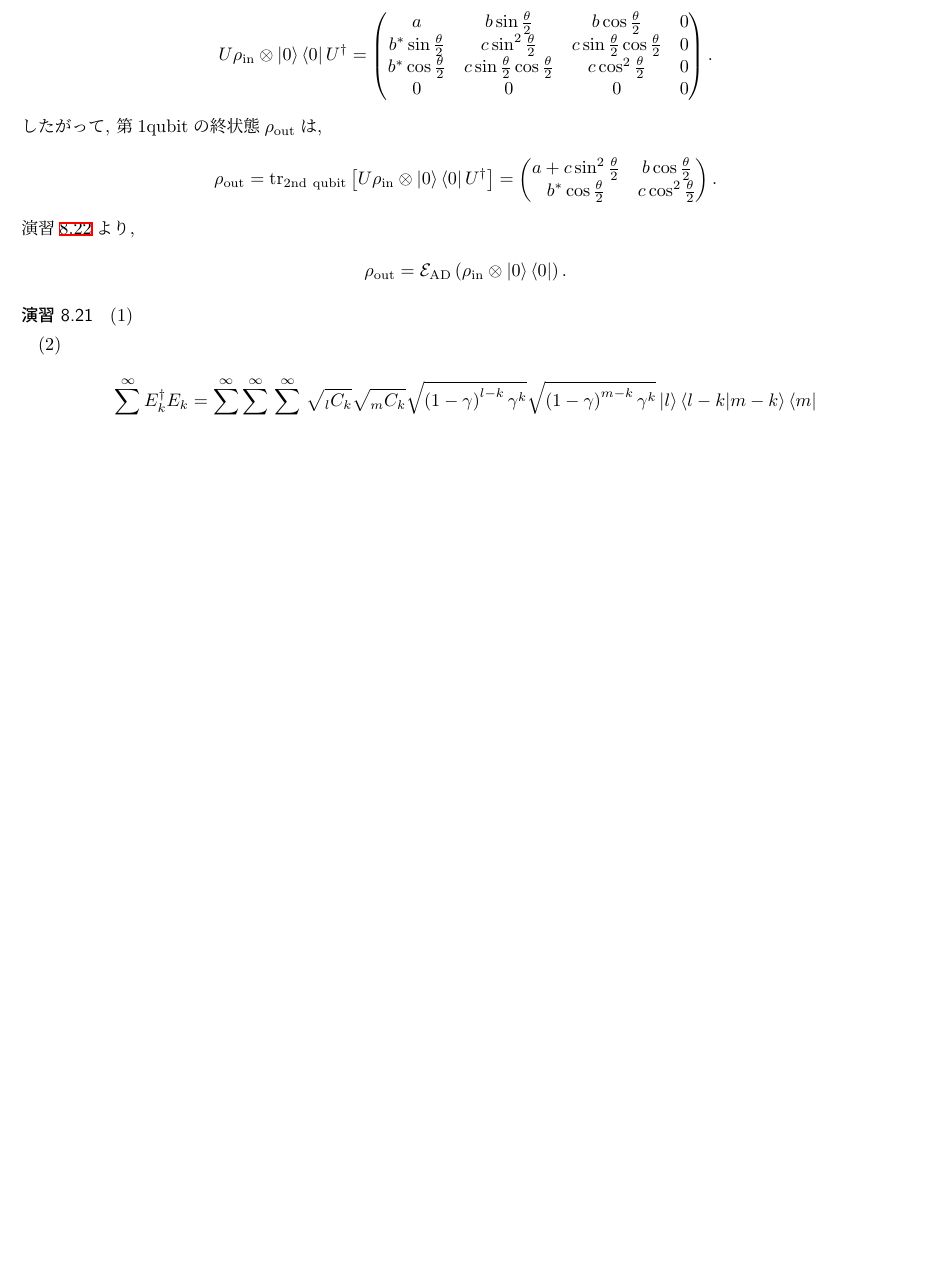
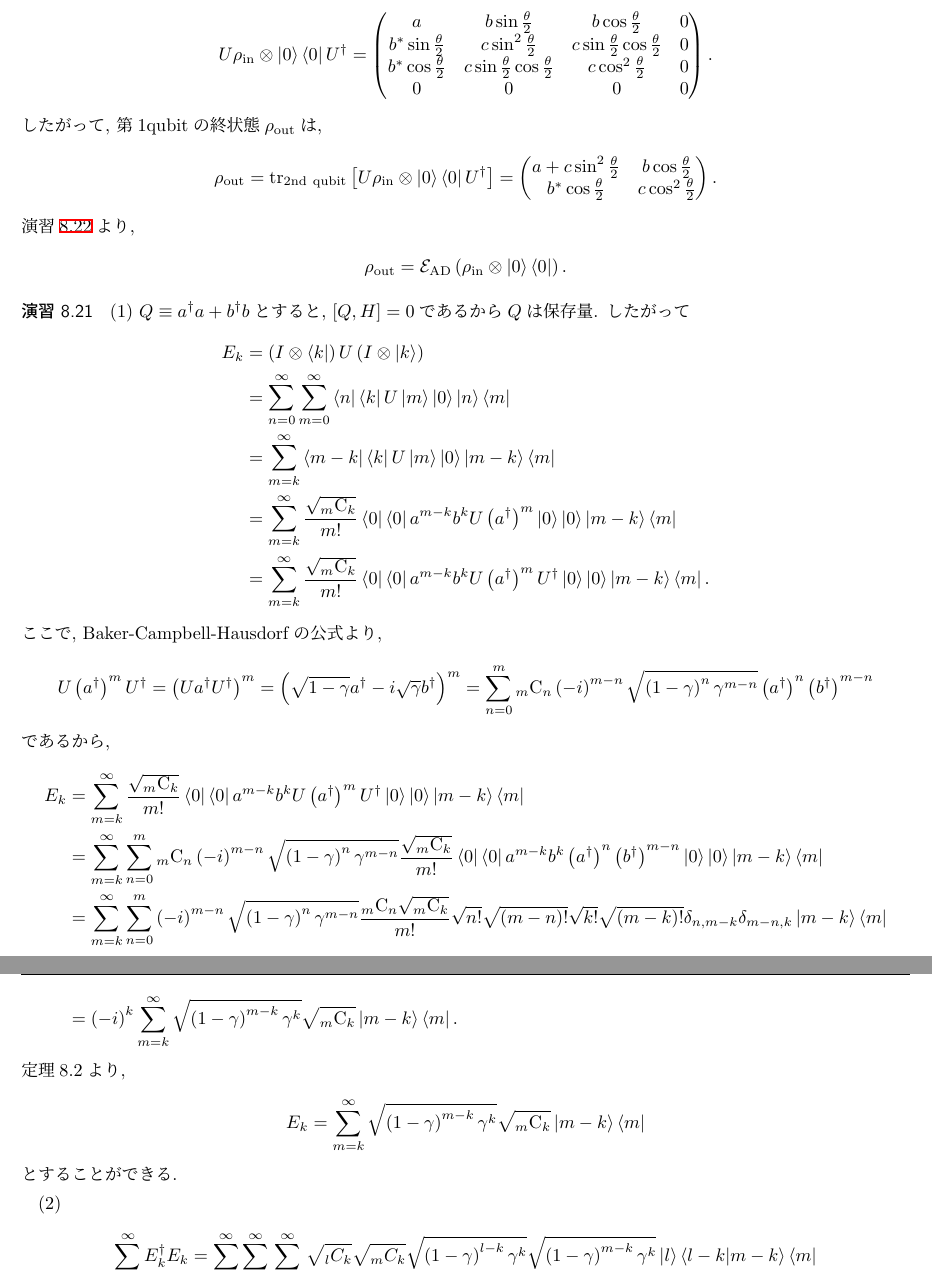
Before and after one commit to riuriuriuriu/QCQI-solution, a LaTeX book (main.tex, which reads chapter/chapter8.tex): part of page 76 of 116 before the commit and two parts of pages 76 and 77 of 117 after it, the two joined at a grey line, cut so that both start at the same text, the shorter picture padded with empty space. Compiled offline with pLaTeX and dvipdfmx.

Commit message:
update ex8.21

```diff
--- a/chapter/chapter8.tex
+++ b/chapter/chapter8.tex
@@ -708,7 +708,91 @@
 
 \begin{ex}
     \label{ex8.21}
-    (1)\ \par
+    (1)\
+    $Q \equiv a^\dagger a + b^\dagger b$とすると, $\left[ Q, H\right] = 0$であるから$Q$は保存量. したがって
+    \begin{align*}
+        E_k
+         & =
+        \left( I \otimes \bra{k}\right) U \left( I \otimes \ket{k}\right)
+        \\
+         & =
+        \sum_{n=0}^\infty \sum_{m=0}^\infty
+        \bra{n}\bra{k} U \ket{m}\ket{0} \ket{n}\bra{m}
+        \\
+         & =
+        \sum_{m=k}^\infty
+        \bra{m-k}\bra{k} U \ket{m}\ket{0} \ket{m-k}\bra{m}
+        \\
+         & =
+        \sum_{m=k}^\infty
+        \frac{\sqrt{\comb{m}{k}}}{m!}
+        \bra{0}\bra{0} a^{m-k} b^k U \left(a^\dagger\right)^m \ket{0}\ket{0}
+        \ket{m-k}\bra{m}
+        \\
+        & =
+       \sum_{m=k}^\infty
+       \frac{\sqrt{\comb{m}{k}}}{m!}
+       \bra{0}\bra{0} a^{m-k} b^k U \left(a^\dagger\right)^m U^\dagger \ket{0}\ket{0}
+       \ket{m-k}\bra{m}
+        .
+    \end{align*}
+    ここで, Baker-Campbell-Hausdorfの公式より,
+    \begin{align*}
+        U \left(a^\dagger\right)^m U^\dagger
+        =
+        \left(U a^\dagger U^\dagger\right)^m
+        =
+        \left( \sqrt{1-\gamma} a^\dagger - i \sqrt{\gamma} b^\dagger\right)^m
+        =
+        \sum_{n=0}^m \comb{m}{n} \left(-i\right)^{m-n} \sqrt{\left(1-\gamma\right)^n \gamma^{m-n}}
+        \left( a^\dagger\right)^n \left(b^\dagger\right)^{m-n}
+    \end{align*}
+    であるから,
+    \begin{align*}
+        E_k
+         & =
+         \sum_{m=k}^\infty
+         \frac{\sqrt{\comb{m}{k}}}{m!}
+         \bra{0}\bra{0} a^{m-k} b^k U \left(a^\dagger\right)^m U^\dagger \ket{0}\ket{0}
+         \ket{m-k}\bra{m}
+        \\
+         & =
+        \sum_{m=k}^\infty
+        \sum_{n=0}^m
+        \comb{m}{n} \left(-i\right)^{m-n} \sqrt{\left(1-\gamma\right)^n \gamma^{m-n}}
+        \frac{\sqrt{\comb{m}{k}}}{m!}
+        \bra{0}\bra{0}
+        a^{m-k} b^k \left( a^\dagger\right)^n \left(b^\dagger\right)^{m-n}
+        \ket{0}\ket{0}
+        \ket{m-k}\bra{m}
+        \\
+         & =
+        \sum_{m=k}^\infty
+        \sum_{n=0}^m
+        \left(-i\right)^{m-n} \sqrt{\left(1-\gamma\right)^n \gamma^{m-n}}
+        \frac{\comb{m}{n} \sqrt{\comb{m}{k}}}{m!}
+        \sqrt{n!}\sqrt{\left(m-n\right)!}\sqrt{k!}\sqrt{\left(m-k\right)!}
+        \delta_{n, m-k} \delta_{m-n,k}
+        \ket{m-k}\bra{m}
+        \\
+         & =
+         \left(-i\right)^{k}
+        \sum_{m=k}^\infty
+        \sqrt{\left(1-\gamma\right)^{m-k} \gamma^k}
+        \sqrt{\comb{m}{k}}
+        \ket{m-k}\bra{m}.
+    \end{align*}
+    定理8.2より,
+    \begin{align*}
+        E_k
+        =
+        \sum_{m=k}^\infty
+        \sqrt{\left(1-\gamma\right)^{m-k} \gamma^k}
+        \sqrt{\comb{m}{k}}
+        \ket{m-k}\bra{m}
+    \end{align*}
+    とすることができる.
+    \par
     (2) \
     \begin{align*}
         \sum_{k=0}^{\infty} E_k^\dagger E_k
```
Also changed, not shown: main.pdf, chapter/chapter8.tex (8 more changed lines). Lines whose indentation alone changed are shown as unchanged.
